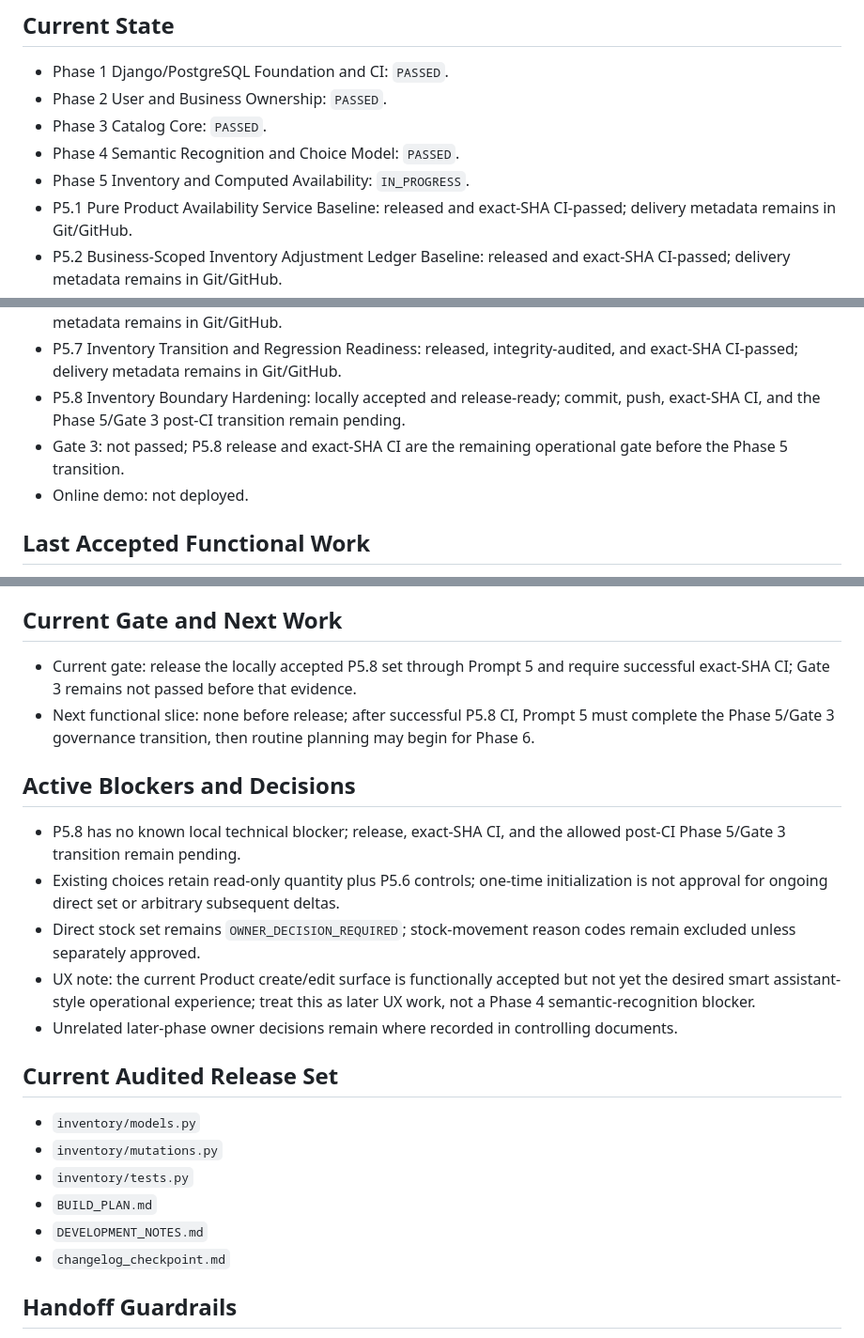
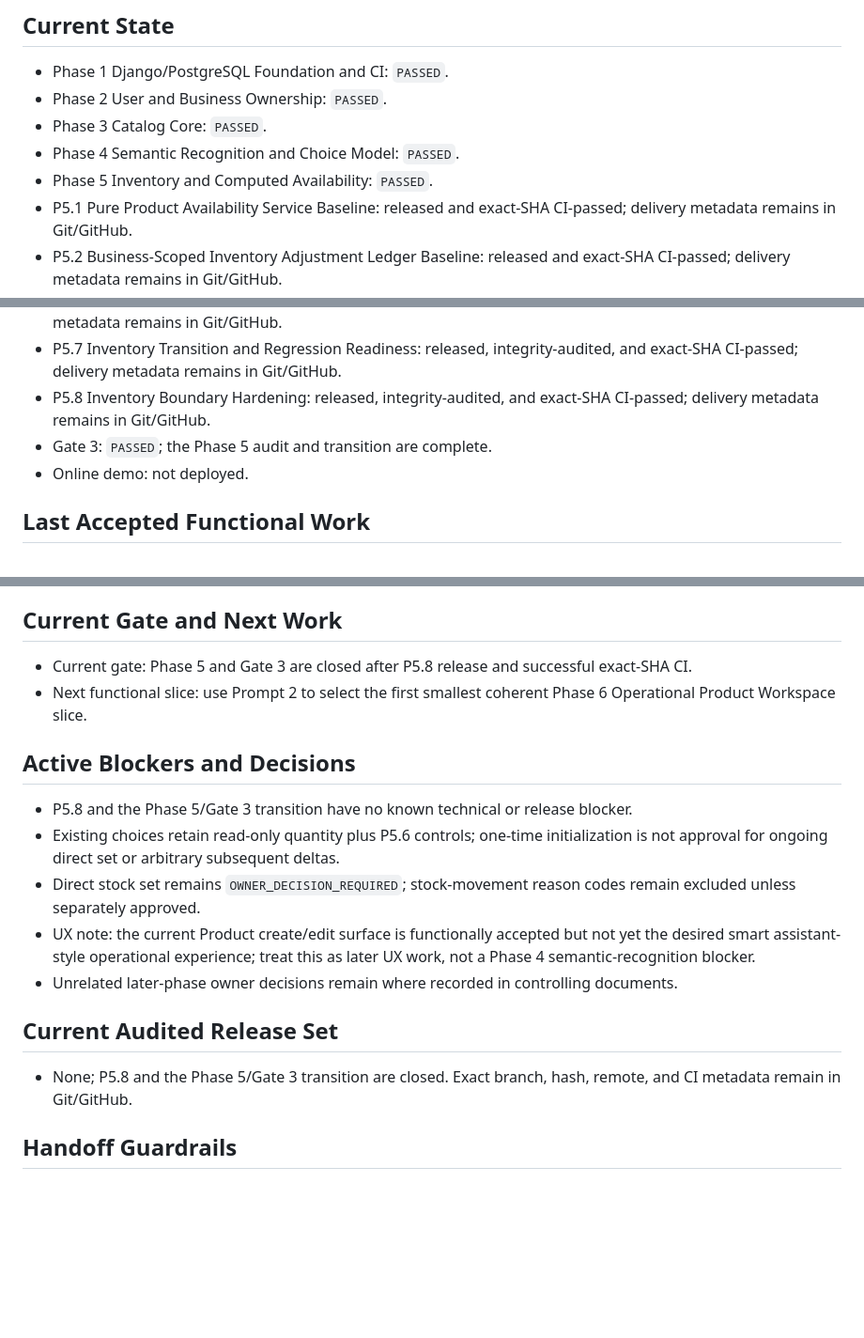
Before and after one commit to OSINTmedia/facebook_ERP, a Markdown page: changelog_checkpoint.md, 3 parts joined by grey strips. Shown at 94% size. Drawn GitHub-style; blank space fills up the shorter version.

```diff
--- a/changelog_checkpoint.md
+++ b/changelog_checkpoint.md
@@ -16,7 +16,7 @@
 - Phase 2 User and Business Ownership: `PASSED`.
 - Phase 3 Catalog Core: `PASSED`.
 - Phase 4 Semantic Recognition and Choice Model: `PASSED`.
-- Phase 5 Inventory and Computed Availability: `IN_PROGRESS`.
+- Phase 5 Inventory and Computed Availability: `PASSED`.
 - P5.1 Pure Product Availability Service Baseline: released and exact-SHA CI-passed; delivery metadata remains in Git/GitHub.
 - P5.2 Business-Scoped Inventory Adjustment Ledger Baseline: released and exact-SHA CI-passed; delivery metadata remains in Git/GitHub.
 - P5.3 Atomic Inventory Increment/Decrement Service: released and exact-SHA CI-passed; delivery metadata remains in Git/GitHub.
@@ -25,8 +25,8 @@
 - P5.6 HTMX Stock Response and Controls: released, owner/browser-tested, and exact-SHA CI-passed; delivery metadata remains in Git/GitHub.
 - P5.6A One-Save Initial Stock Capture: released, owner/browser-tested, and exact-SHA CI-passed; delivery metadata remains in Git/GitHub.
 - P5.7 Inventory Transition and Regression Readiness: released, integrity-audited, and exact-SHA CI-passed; delivery metadata remains in Git/GitHub.
-- P5.8 Inventory Boundary Hardening: locally accepted and release-ready; commit, push, exact-SHA CI, and the Phase 5/Gate 3 post-CI transition remain pending.
-- Gate 3: not passed; P5.8 release and exact-SHA CI are the remaining operational gate before the Phase 5 transition.
+- P5.8 Inventory Boundary Hardening: released, integrity-audited, and exact-SHA CI-passed; delivery metadata remains in Git/GitHub.
+- Gate 3: `PASSED`; the Phase 5 audit and transition are complete.
 - Online demo: not deployed.
 
 ## Last Accepted Functional Work
@@ -47,12 +47,12 @@ P5.8 closes the two integrity gaps found by the Phase 5 code-first audit without
 
 ## Current Gate and Next Work
 
-- Current gate: release the locally accepted P5.8 set through Prompt 5 and require successful exact-SHA CI; Gate 3 remains not passed before that evidence.
-- Next functional slice: none before release; after successful P5.8 CI, Prompt 5 must complete the Phase 5/Gate 3 governance transition, then routine planning may begin for Phase 6.
+- Current gate: Phase 5 and Gate 3 are closed after P5.8 release and successful exact-SHA CI.
+- Next functional slice: use Prompt 2 to select the first smallest coherent Phase 6 Operational Product Workspace slice.
 
 ## Active Blockers and Decisions
 
-- P5.8 has no known local technical blocker; release, exact-SHA CI, and the allowed post-CI Phase 5/Gate 3 transition remain pending.
+- P5.8 and the Phase 5/Gate 3 transition have no known technical or release blocker.
 - Existing choices retain read-only quantity plus P5.6 controls; one-time initialization is not approval for ongoing direct set or arbitrary subsequent deltas.
 - Direct stock set remains `OWNER_DECISION_REQUIRED`; stock-movement reason codes remain excluded unless separately approved.
 - UX note: the current Product create/edit surface is functionally accepted but not yet the desired smart assistant-style operational experience; treat this as later UX work, not a Phase 4 semantic-recognition blocker.
@@ -60,12 +60,7 @@ P5.8 closes the two integrity gaps found by the Phase 5 code-first audit without
 
 ## Current Audited Release Set
 
-- `inventory/models.py`
-- `inventory/mutations.py`
-- `inventory/tests.py`
-- `BUILD_PLAN.md`
-- `DEVELOPMENT_NOTES.md`
-- `changelog_checkpoint.md`
+- None; P5.8 and the Phase 5/Gate 3 transition are closed. Exact branch, hash, remote, and CI metadata remain in Git/GitHub.
 
 ## Handoff Guardrails
 
```
Also changed, not shown: BUILD_PLAN.md (+8 -7 lines), README.md (+1 -1 lines).
